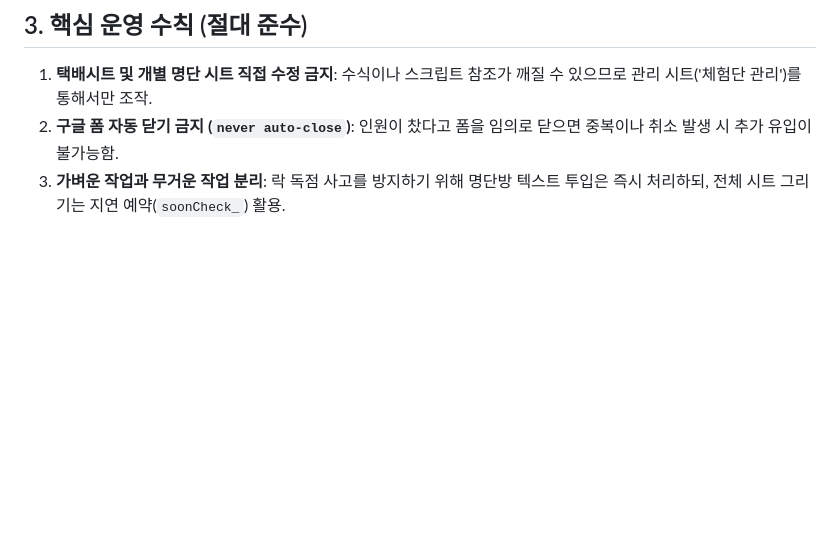
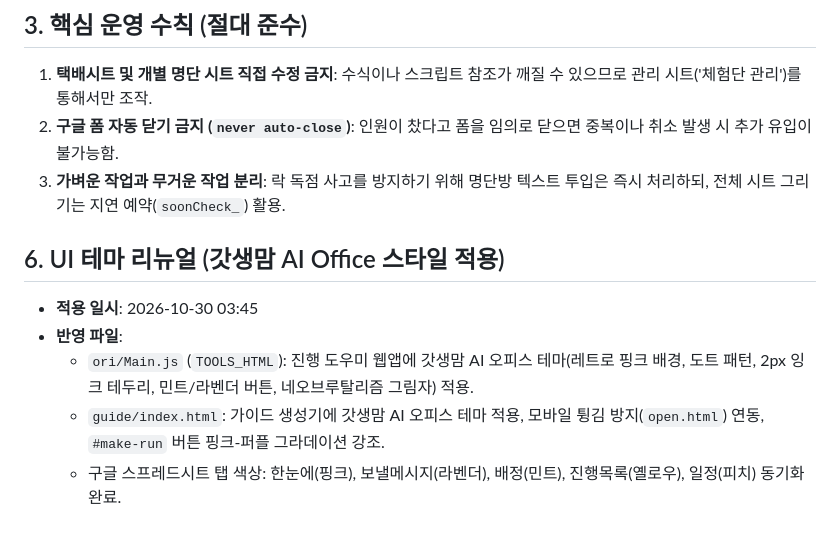
Before and after one commit to sujin-baby/sujin-baby.github.io, a Markdown page: ori/CLAUDE_HANDOVER.md, the part around the change. GitHub-like rendering; blank space fills up the shorter version.

Commit message:
docs: update CLAUDE_HANDOVER with 갓생맘 AI Office theme changes

```diff
--- a/ori/CLAUDE_HANDOVER.md
+++ b/ori/CLAUDE_HANDOVER.md
@@ -58,3 +58,11 @@
 1. **택배시트 및 개별 명단 시트 직접 수정 금지**: 수식이나 스크립트 참조가 깨질 수 있으므로 관리 시트('체험단 관리')를 통해서만 조작.
 2. **구글 폼 자동 닫기 금지 (`never auto-close`)**: 인원이 찼다고 폼을 임의로 닫으면 중복이나 취소 발생 시 추가 유입이 불가능함.
 3. **가벼운 작업과 무거운 작업 분리**: 락 독점 사고를 방지하기 위해 명단방 텍스트 투입은 즉시 처리하되, 전체 시트 그리기는 지연 예약(`soonCheck_`) 활용.
+
+
+## 6. UI 테마 리뉴얼 (갓생맘 AI Office 스타일 적용)
+- **적용 일시**: 2026-10-30 03:45
+- **반영 파일**:
+  - `ori/Main.js` (`TOOLS_HTML`): 진행 도우미 웹앱에 갓생맘 AI 오피스 테마(레트로 핑크 배경, 도트 패턴, 2px 잉크 테두리, 민트/라벤더 버튼, 네오브루탈리즘 그림자) 적용.
+  - `guide/index.html`: 가이드 생성기에 갓생맘 AI 오피스 테마 적용, 모바일 튕김 방지(`open.html`) 연동, `#make-run` 버튼 핑크-퍼플 그라데이션 강조.
+  - 구글 스프레드시트 탭 색상: 한눈에(핑크), 보낼메시지(라벤더), 배정(민트), 진행목록(옐로우), 일정(피치) 동기화 완료.
```
